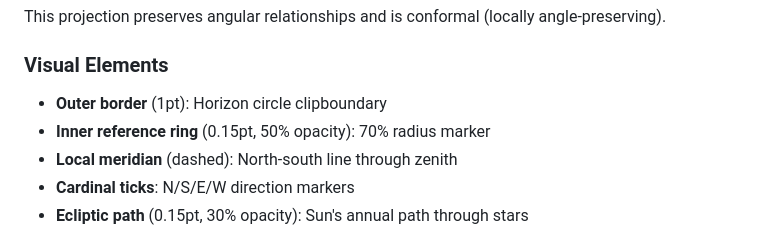
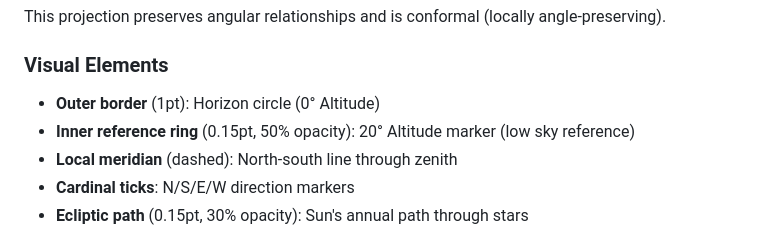
Before and after one commit to gbrlpzz/star-hash, a Markdown page: README.md, the part around the change. Drawn GitHub-style.

Commit message:
Docs: Clarify inner ring is 20-degree altitude marker

```diff
--- a/README.md
+++ b/README.md
@@ -49,8 +49,8 @@ This projection preserves angular relationships and is conformal (locally angle-
 
 ### Visual Elements
 
-- **Outer border** (1pt): Horizon circle clipboundary
-- **Inner reference ring** (0.15pt, 50% opacity): 70% radius marker
+- **Outer border** (1pt): Horizon circle (0° Altitude)
+- **Inner reference ring** (0.15pt, 50% opacity): 20° Altitude marker (low sky reference)
 - **Local meridian** (dashed): North-south line through zenith
 - **Cardinal ticks**: N/S/E/W direction markers
 - **Ecliptic path** (0.15pt, 30% opacity): Sun's annual path through stars
```
